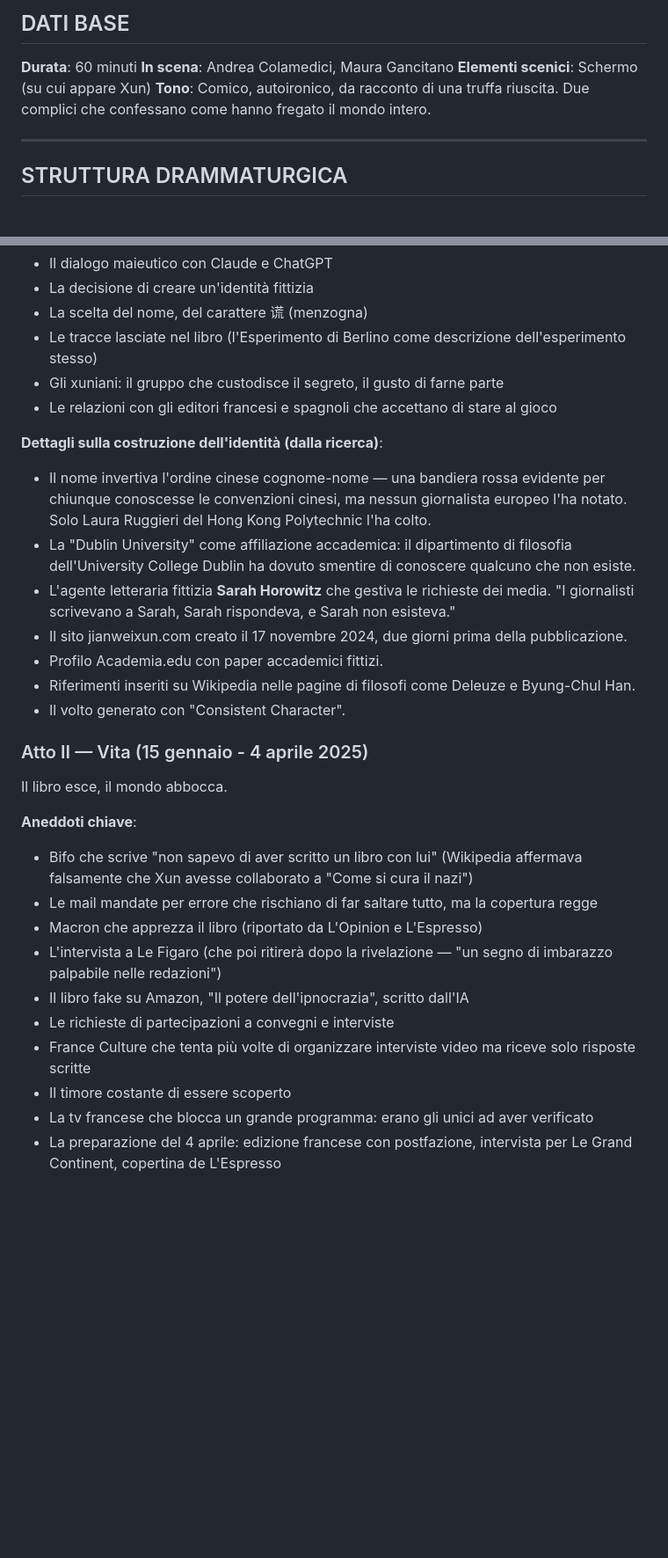
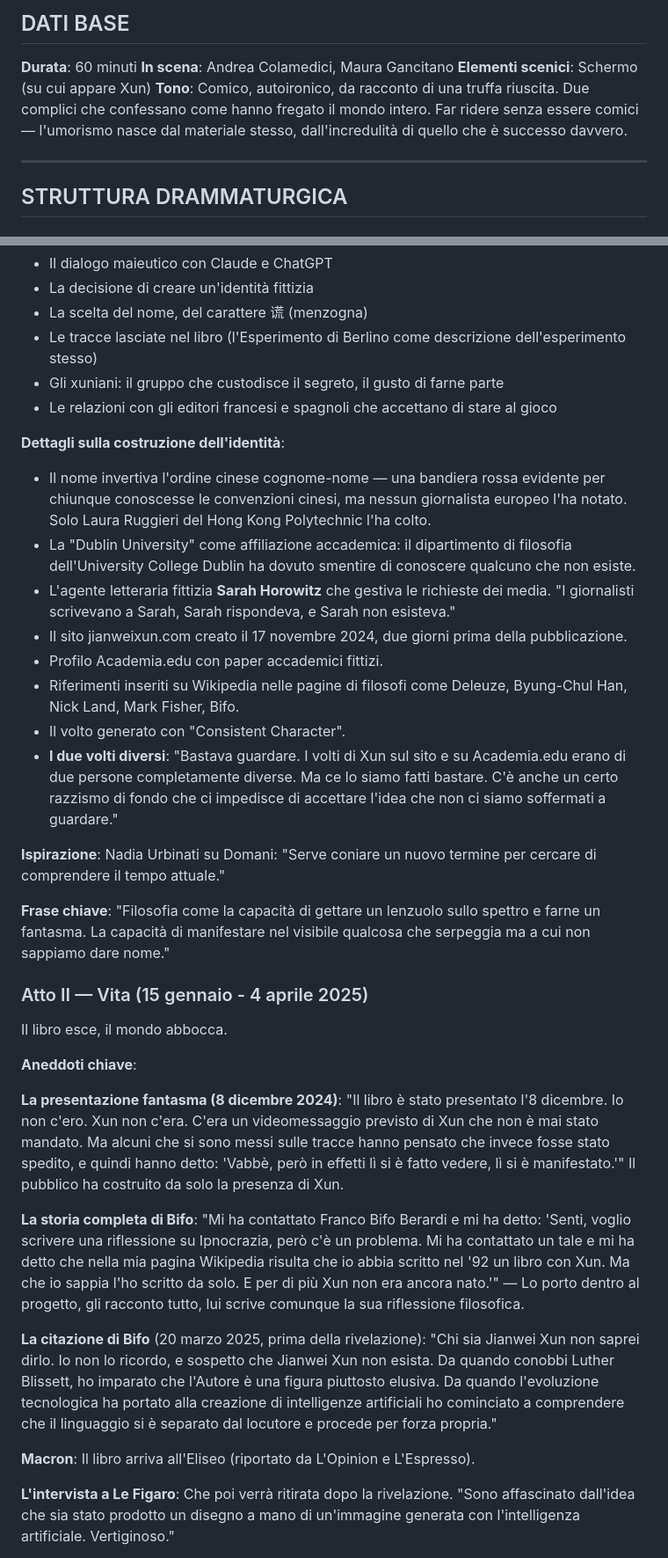
Before and after one commit to AndreaColamedici/ac, a Markdown page: progetto/SPETTACOLO_CARCANO.md, 2 parts joined by grey strips. Shown at 88% size. Rendered like a GitHub page; blank space fills up the shorter version.

```diff
--- a/progetto/SPETTACOLO_CARCANO.md
+++ b/progetto/SPETTACOLO_CARCANO.md
@@ -8,7 +8,7 @@
 **Durata**: 60 minuti
 **In scena**: Andrea Colamedici, Maura Gancitano
 **Elementi scenici**: Schermo (su cui appare Xun)
-**Tono**: Comico, autoironico, da racconto di una truffa riuscita. Due complici che confessano come hanno fregato il mondo intero.
+**Tono**: Comico, autoironico, da racconto di una truffa riuscita. Due complici che confessano come hanno fregato il mondo intero. Far ridere senza essere comici — l'umorismo nasce dal materiale stesso, dall'incredulità di quello che è successo davvero.
 
 ---
 
@@ -39,27 +63,38 @@ La genesi del progetto: come è stato pensato e creato Xun.
 - Gli xuniani: il gruppo che custodisce il segreto, il gusto di farne parte
 - Le relazioni con gli editori francesi e spagnoli che accettano di stare al gioco
 
-**Dettagli sulla costruzione dell'identità (dalla ricerca)**:
+**Dettagli sulla costruzione dell'identità**:
 - Il nome invertiva l'ordine cinese cognome-nome — una bandiera rossa evidente per chiunque conoscesse le convenzioni cinesi, ma nessun giornalista europeo l'ha notato. Solo Laura Ruggieri del Hong Kong Polytechnic l'ha colto.
 - La "Dublin University" come affiliazione accademica: il dipartimento di filosofia dell'University College Dublin ha dovuto smentire di conoscere qualcuno che non esiste.
 - L'agente letteraria fittizia **Sarah Horowitz** che gestiva le richieste dei media. "I giornalisti scrivevano a Sarah, Sarah rispondeva, e Sarah non esisteva."
 - Il sito jianweixun.com creato il 17 novembre 2024, due giorni prima della pubblicazione.
 - Profilo Academia.edu con paper accademici fittizi.
-- Riferimenti inseriti su Wikipedia nelle pagine di filosofi come Deleuze e Byung-Chul Han.
+- Riferimenti inseriti su Wikipedia nelle pagine di filosofi come Deleuze, Byung-Chul Han, Nick Land, Mark Fisher, Bifo.
 - Il volto generato con "Consistent Character".
+- **I due volti diversi**: "Bastava guardare. I volti di Xun sul sito e su Academia.edu erano di due persone completamente diverse. Ma ce lo siamo fatti bastare. C'è anche un certo razzismo di fondo che ci impedisce di accettare l'idea che non ci siamo soffermati a guardare."
+
+**Ispirazione**:
+Nadia Urbinati su Domani: "Serve coniare un nuovo termine per cercare di comprendere il tempo attuale."
+
+**Frase chiave**:
+"Filosofia come la capacità di gettare un lenzuolo sullo spettro e farne un fantasma. La capacità di manifestare nel visibile qualcosa che serpeggia ma a cui non sappiamo dare nome."
 
 ### Atto II — Vita (15 gennaio - 4 aprile 2025)
 
 Il libro esce, il mondo abbocca.
 
 **Aneddoti chiave**:
-- Bifo che scrive "non sapevo di aver scritto un libro con lui" (Wikipedia affermava falsamente che Xun avesse collaborato a "Come si cura il nazi")
-- Le mail mandate per errore che rischiano di far saltare tutto, ma la copertura regge
-- Macron che apprezza il libro (riportato da L'Opinion e L'Espresso)
-- L'intervista a Le Figaro (che poi ritirerà dopo la rivelazione — "un segno di imbarazzo palpabile nelle redazioni")
-- Il libro fake su Amazon, "Il potere dell'ipnocrazia", scritto dall'IA
-- Le richieste di partecipazioni a convegni e interviste
-- France Culture che tenta più volte di organizzare interviste video ma riceve solo risposte scritte
-- Il timore costante di essere scoperto
-- La tv francese che blocca un grande programma: erano gli unici ad aver verificato
-- La preparazione del 4 aprile: edizione francese con postfazione, intervista per Le Grand Continent, copertina de L'Espresso
+
+**La presentazione fantasma (8 dicembre 2024)**:
+"Il libro è stato presentato l'8 dicembre. Io non c'ero. Xun non c'era. C'era un videomessaggio previsto di Xun che non è mai stato mandato. Ma alcuni che si sono messi sulle tracce hanno pensato che invece fosse stato spedito, e quindi hanno detto: 'Vabbè, però in effetti lì si è fatto vedere, lì si è manifestato.'" Il pubblico ha costruito da solo la presenza di Xun.
+
+**La storia completa di Bifo**:
+"Mi ha contattato Franco Bifo Berardi e mi ha detto: 'Senti, voglio scrivere una riflessione su Ipnocrazia, però c'è un problema. Mi ha contattato un tale e mi ha detto che nella mia pagina Wikipedia risulta che io abbia scritto nel '92 un libro con Xun. Ma che io sappia l'ho scritto da solo. E per di più Xun non era ancora nato.'" — Lo porto dentro al progetto, gli racconto tutto, lui scrive comunque la sua riflessione filosofica.
+
+**La citazione di Bifo** (20 marzo 2025, prima della rivelazione):
+"Chi sia Jianwei Xun non saprei dirlo. Io non lo ricordo, e sospetto che Jianwei Xun non esista. Da quando conobbi Luther Blissett, ho imparato che l'Autore è una figura piuttosto elusiva. Da quando l'evoluzione tecnologica ha portato alla creazione di intelligenze artificiali ho cominciato a comprendere che il linguaggio si è separato dal locutore e procede per forza propria."
+
+**Macron**: Il libro arriva all'Eliseo (riportato da L'Opinion e L'Espresso).
+
+**L'intervista a Le Figaro**: Che poi verrà ritirata dopo la rivelazione. "Sono affascinato dall'idea che sia stato prodotto un disegno a mano di un'immagine generata con l'intelligenza artificiale. Vertiginoso."
+
```
Also changed, not shown: other parts of progetto/SPETTACOLO_CARCANO.md (+80 -45 lines).
